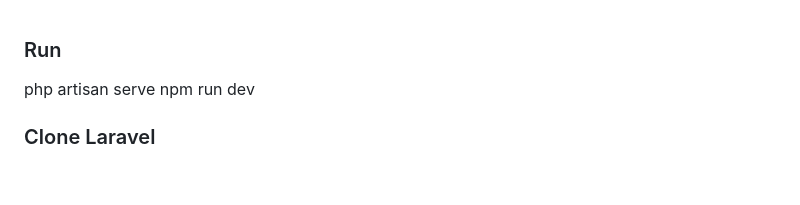
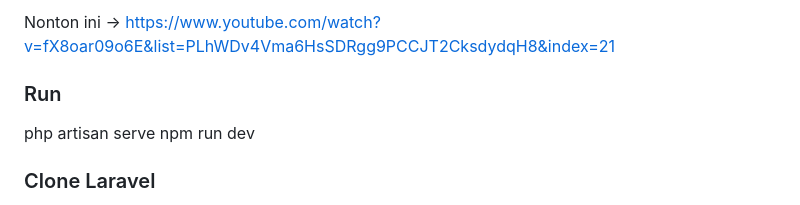
Before and after one commit to Marcodave03/TrainLaravel, a Markdown page: README.md, the part around the change. GitHub-like rendering; blank space fills up the shorter version.

Commit message:
last commit

```diff
--- a/README.md
+++ b/README.md
@@ -1,3 +1,4 @@
+Nonton ini -> https://www.youtube.com/watch?v=fX8oar09o6E&list=PLhWDv4Vma6HsSDRgg9PCCJT2CksdydqH8&index=21
 ### Run
 php artisan serve
 npm run dev
```
